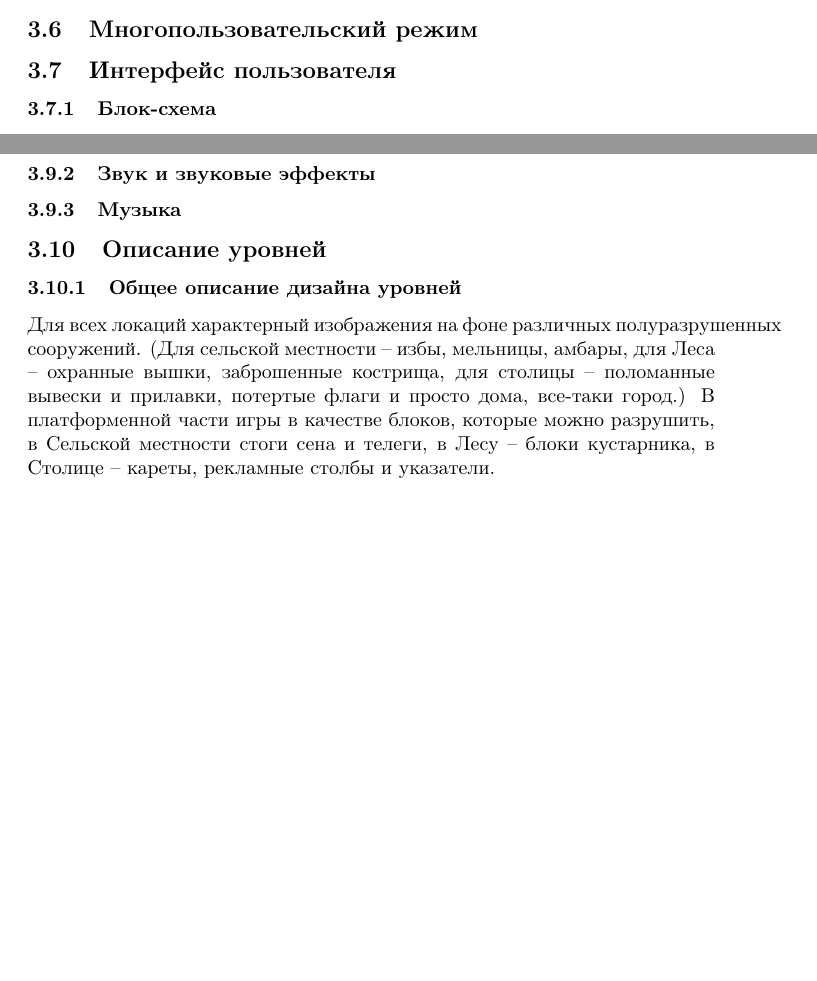
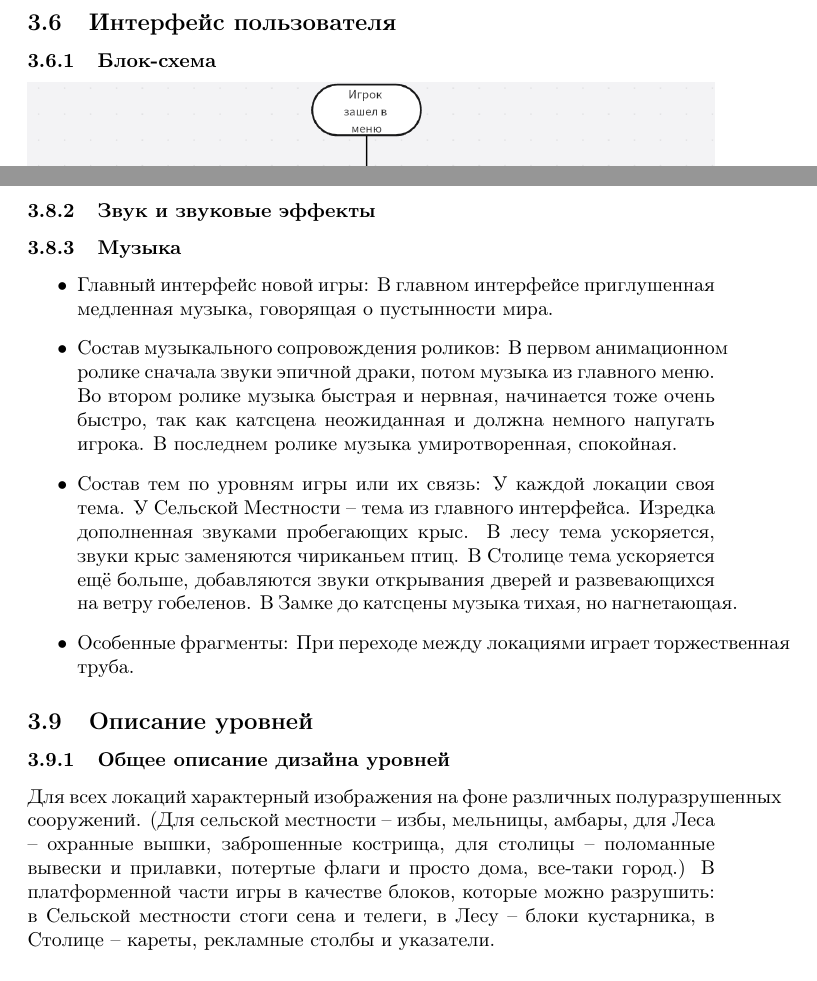
Before and after one commit to KSBobr/Educational-design-document, a LaTeX document (main.tex): two parts of pages 12 and 13 of 14 before the commit and two parts of pages 13 and 15 of 16 after it, joined at a grey line, cut at the place of the change, the shorter picture padded with empty space. Compiled offline with pdfLaTeX.

Commit message:
Block-schemes and music

```diff
--- a/main.tex
+++ b/main.tex
@@ -165,7 +165,6 @@
 \
 В игре будет использоваться искусственный интеллект. Реализовано это будет в виде битвы с финальным боссом. Перед тем, как увидеть финальные титры игроку придется не просто победить сложного босса, а также справиться с тем, что босс будет обучаться в зависимости от действий игрока. Каждое сражение с этим боссом будет уникальным! Нейросеть босса анализирует действия игрока: выбор атак, уклонений, использование предметов и стратегические решения. На основе этого анализа ИИ динамически корректирует тактику боя, адаптируясь к вашему стилю игры, тем самым делая битву интереснее!
 
-\subsection{Многопользовательский режим}
 
 
 \subsection{Интерфейс пользователя}
@@ -201,13 +201,20 @@
 
 
 \subsubsection{Музыка}
-
+\begin{itemize}
+    \item Главный интерфейс новой игры: В главном интерфейсе приглушенная медленная музыка, говорящая о пустынности мира.
+    \item Состав музыкального сопровождения роликов: В первом анимационном ролике сначала звуки эпичной драки, потом музыка из главного меню.
+    Во втором ролике музыка быстрая и нервная, начинается тоже очень быстро, так как катсцена неожиданная и должна немного напугать игрока.
+    В последнем ролике музыка умиротворенная, спокойная.
+    \item Состав тем по уровням игры или их связь: У каждой локации своя тема. У Сельской Местности – тема из главного интерфейса. Изредка дополненная звуками пробегающих крыс. В лесу тема ускоряется, звуки крыс заменяются чириканьем птиц. В Столице тема ускоряется ещё больше, добавляются звуки открывания дверей и развевающихся на ветру гобеленов. В Замке до катсцены музыка тихая, но нагнетающая.
+    \item Особенные фрагменты: При переходе между локациями играет торжественная труба.
+\end{itemize}
 
 \subsection{Описание уровней}
 \subsubsection{Общее описание дизайна уровней}
 Для всех локаций характерный изображения на фоне различных полуразрушенных сооружений.
 (Для сельской местности – избы, мельницы, амбары, для Леса – охранные вышки, заброшенные кострища, для столицы – поломанные вывески и прилавки, потертые флаги и просто дома, все-таки город.)
-В платформенной части игры в качестве блоков, которые можно разрушить, в Сельской местности стоги сена и телеги, в Лесу – блоки кустарника, в Столице – кареты, рекламные столбы и указатели.
+В платформенной части игры в качестве блоков, которые можно разрушить: в Сельской местности стоги сена и телеги, в Лесу – блоки кустарника, в Столице – кареты, рекламные столбы и указатели.
 
 \subsubsection{Диаграмма взаимного расположения уровней}
 
```
Also changed, not shown: images/Bs-loc.png (added), images/Bs-menu.png (added), images/Bs-store.png (added), images/buttons.jpg (added), main.tex (5 more changed lines).
